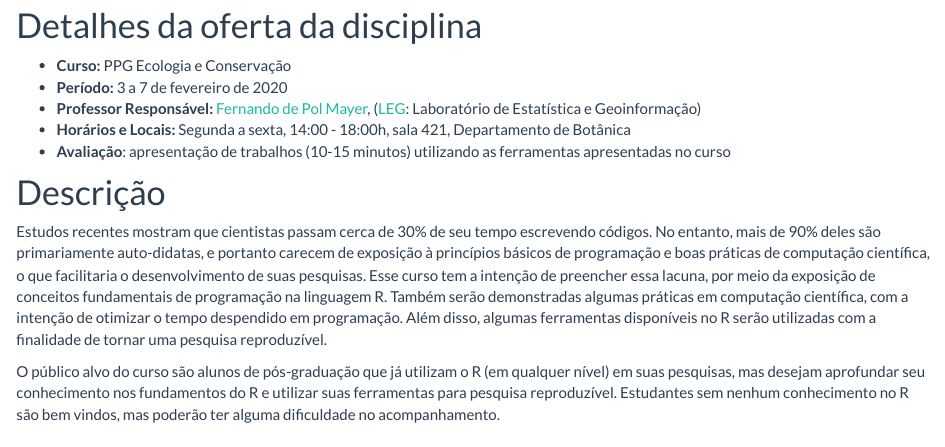
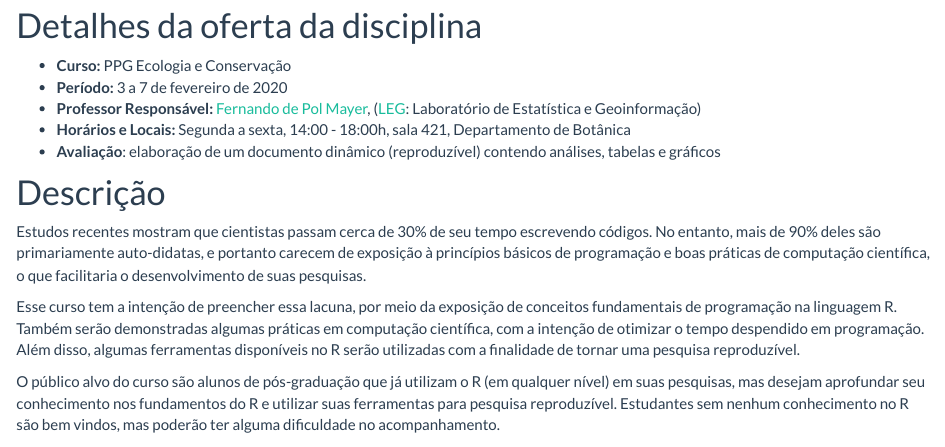
Before and after one commit to fernandomayer/reco, an R Markdown document (index.Rmd): the page in a window 1100 px wide, from 140 px down. Rendered offline with R 4.5, knitr and Pandoc, with nearby package versions; badge pictures from the web are left out.

Commit message:
Atualiza avaliacao

```diff
--- a/index.Rmd
+++ b/index.Rmd
@@ -22,8 +22,8 @@ source("setup_knitr.R")
   Laboratório de Estatística e Geoinformação)
 - **Horários e Locais:** Segunda a sexta, 14:00 - 18:00h, sala 421,
       Departamento de Botânica
-- **Avaliação**: apresentação de trabalhos (10-15 minutos) utilizando as
-  ferramentas apresentadas no curso
+- **Avaliação**: elaboração de um documento dinâmico (reproduzível)
+  contendo análises, tabelas e gráficos
 
 # Descrição
 
```
Also changed, not shown: index.Rmd (15 more changed lines).
